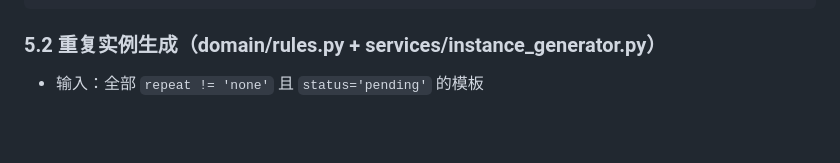
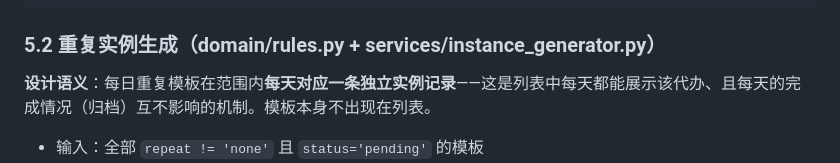
Before and after one commit to Cheliji/shiguang, a Markdown page: docs/技术设计文档.md, the part around the change. GitHub-like rendering; blank space fills up the shorter version.

```diff
--- a/docs/技术设计文档.md
+++ b/docs/技术设计文档.md
@@ -192,6 +192,8 @@ habits / habit_checkins / diary_entries 三表结构同产品文档 §4，v1.0
 
 ### 5.2 重复实例生成（domain/rules.py + services/instance_generator.py）
 
+**设计语义**：每日重复模板在范围内**每天对应一条独立实例记录**——这是列表中每天都能展示该代办、且每天的完成情况（归档）互不影响的机制。模板本身不出现在列表。
+
 - 输入：全部 `repeat != 'none'` 且 `status='pending'` 的模板
 - 对每个模板，计算 `[开始日期, 今日+1]` 区间内应存在的日期集合（daily→每天，**不超过 end_date（如有）**；weekly→匹配 weekday；monthly→匹配 month_day，注意 31 日在小月的处理：跳过该月）
 - 与已存在实例（按 `template_id + date` 查重）做差集，批量插入
```
Also changed, not shown: docs/产品设计文档.md (+1 -1 lines), 1 other file.
